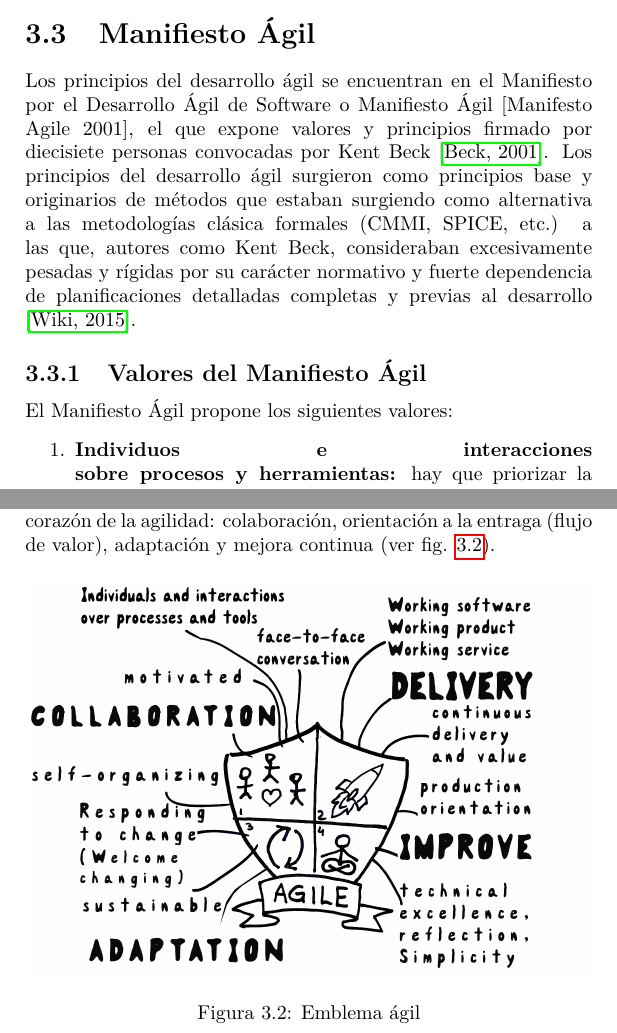
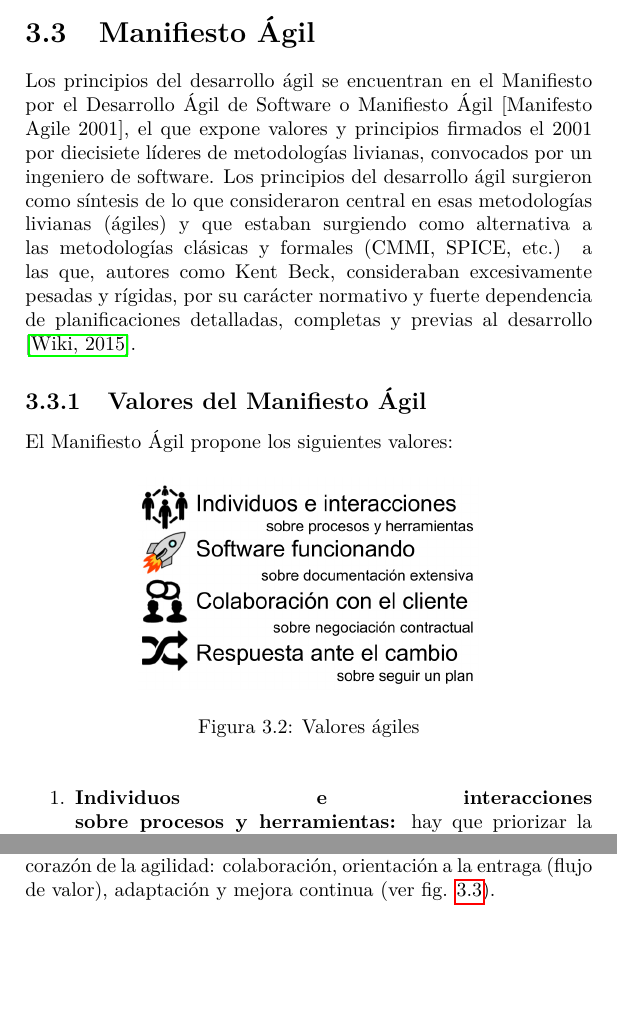
Before and after one commit to dariopalminio/ScrumEnIngenieriaDeSoftware, a LaTeX book (ScrumEnIngenieriaDeSoftware.tex, which reads content/philosophy.tex): two parts of pages 45 and 49 of 238, joined at a grey line, cut so that both start at the same text, the shorter picture padded with empty space. Compiled offline with pdfLaTeX.

Commit message:
Edit dic. 2019

```diff
--- a/content/philosophy.tex
+++ b/content/philosophy.tex
@@ -32,11 +32,20 @@ A continuación se describen los principios y valores del Manifiesto Ágil y de
 
 \section{Manifiesto Ágil}
 
-Los principios del desarrollo ágil se encuentran en el Manifiesto por el Desarrollo Ágil de Software o Manifiesto Ágil [Manifesto Agile 2001], el que expone valores y principios firmado por diecisiete personas convocadas por Kent Beck \cite{Beck-2001}. Los principios del desarrollo ágil surgieron como principios base y originarios de métodos que estaban surgiendo como alternativa a las metodologías clásica formales (CMMI, SPICE, etc.) a las que, autores como Kent Beck, consideraban excesivamente pesadas y rígidas por su carácter normativo y fuerte dependencia de planificaciones detalladas completas y previas al desarrollo \cite{Wiki-2015}.
+Los principios del desarrollo ágil se encuentran en el Manifiesto por el Desarrollo Ágil de Software o Manifiesto Ágil [Manifesto Agile 2001], el que expone valores y principios firmados el 2001 por diecisiete líderes de metodologías livianas, convocados por un ingeniero de software. Los principios del desarrollo ágil surgieron como síntesis de lo que consideraron central en esas metodologías livianas (ágiles) y que estaban surgiendo como alternativa a las metodologías clásicas y formales (CMMI, SPICE, etc.) a las que, autores como Kent Beck, consideraban excesivamente pesadas y rígidas, por su carácter normativo y fuerte dependencia de planificaciones detalladas, completas y previas al desarrollo \cite{Wiki-2015}.
+
 
 \subsection{Valores del Manifiesto Ágil}
 
 El Manifiesto Ágil propone los siguientes valores:
+
+\begin{figure}[h]
+  \centering
+  \includegraphics[width=0.60\textwidth]{manifesto-values}
+  \caption{Valores ágiles}
+  \centering
+  \label{fig:manifesto-values} %\ref{fig:manifesto-values}
+\end{figure}
 
 \begin{enumerate}
 
```
Also changed, not shown: content/second_page.tex (+1 -1 lines), images/manifesto-values.png (added).
